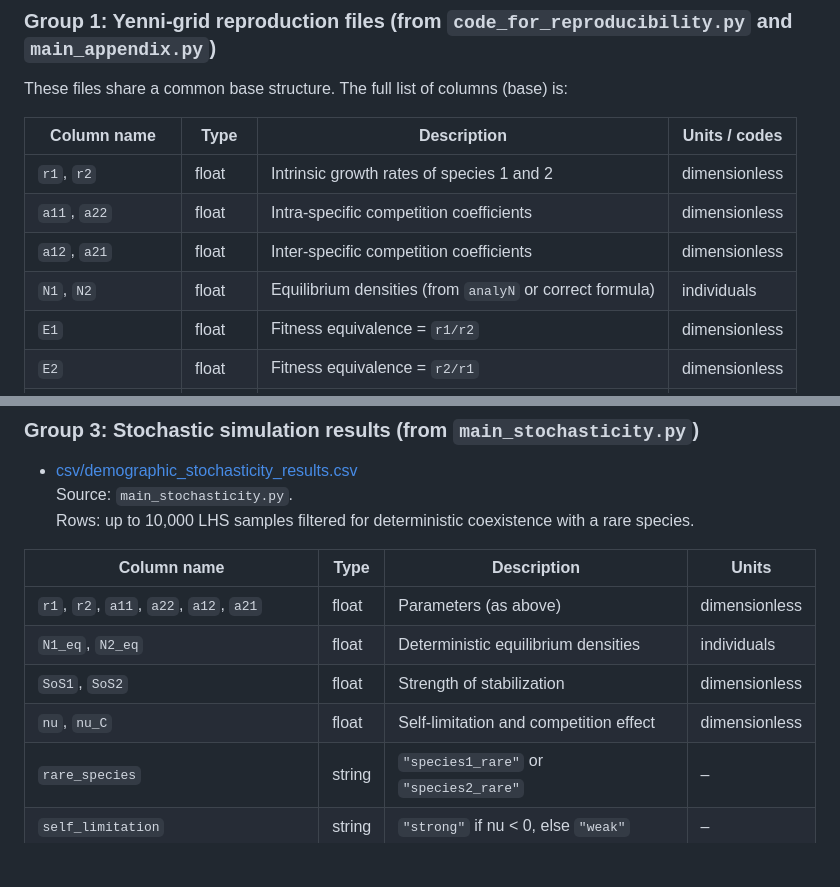
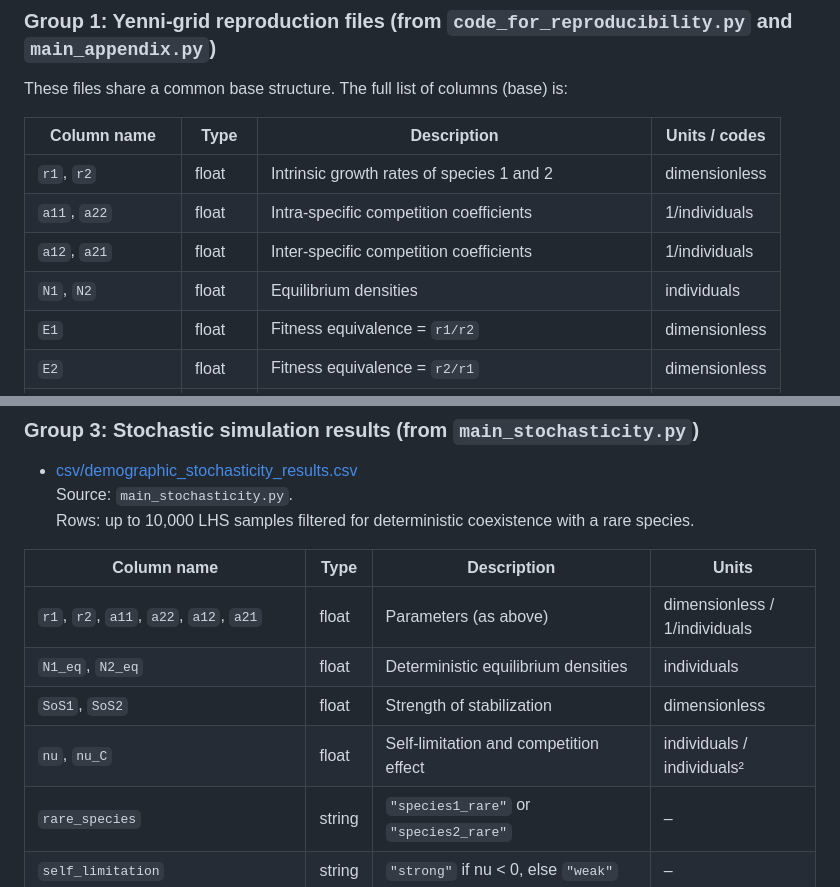
Before and after one commit to Tungdil01/Annual_Plant_Model, a Markdown page: README.md, 2 parts joined by grey strips. Drawn GitHub-style; blank space fills up the shorter version.

```diff
--- a/README.md
+++ b/README.md
@@ -60,8 +60,8 @@ These files share a common base structure. The full list of columns (base) is:
 | Column name | Type | Description | Units / codes |
 |-------------|------|-------------|---------------|
 | `r1`, `r2` | float | Intrinsic growth rates of species 1 and 2 | dimensionless |
-| `a11`, `a22` | float | Intra‑specific competition coefficients | dimensionless |
-| `a12`, `a21` | float | Inter‑specific competition coefficients | dimensionless |
-| `N1`, `N2` | float | Equilibrium densities (from `analyN` or correct formula) | individuals |
+| `a11`, `a22` | float | Intra‑specific competition coefficients | 1/individuals |
+| `a12`, `a21` | float | Inter‑specific competition coefficients | 1/individuals |
+| `N1`, `N2` | float | Equilibrium densities | individuals |
 | `E1` | float | Fitness equivalence = `r1/r2` | dimensionless |
 | `E2` | float | Fitness equivalence = `r2/r1` | dimensionless |
@@ -160,10 +165,10 @@ Generated files (all in `csv/`):
 
 | Column name | Type | Description | Units |
 |-------------|------|-------------|-------|
-| `r1`, `r2`, `a11`, `a22`, `a12`, `a21` | float | Parameters (as above) | dimensionless |
+| `r1`, `r2`, `a11`, `a22`, `a12`, `a21` | float | Parameters (as above) | dimensionless / 1/individuals |
 | `N1_eq`, `N2_eq` | float | Deterministic equilibrium densities | individuals |
 | `SoS1`, `SoS2` | float | Strength of stabilization | dimensionless |
-| `nu`, `nu_C` | float | Self‑limitation and competition effect | dimensionless |
+| `nu`, `nu_C` | float | Self‑limitation and competition effect | individuals / individuals² |
 | `rare_species` | string | `"species1_rare"` or `"species2_rare"` | – |
 | `self_limitation` | string | `"strong"` if nu < 0, else `"weak"` | – |
 | `rare_extinction_rate`, `common_extinction_rate` | float | Proportion of simulations where rare/common species goes extinct | proportion |
```
Also changed, not shown: other parts of README.md (+13 -8 lines).
